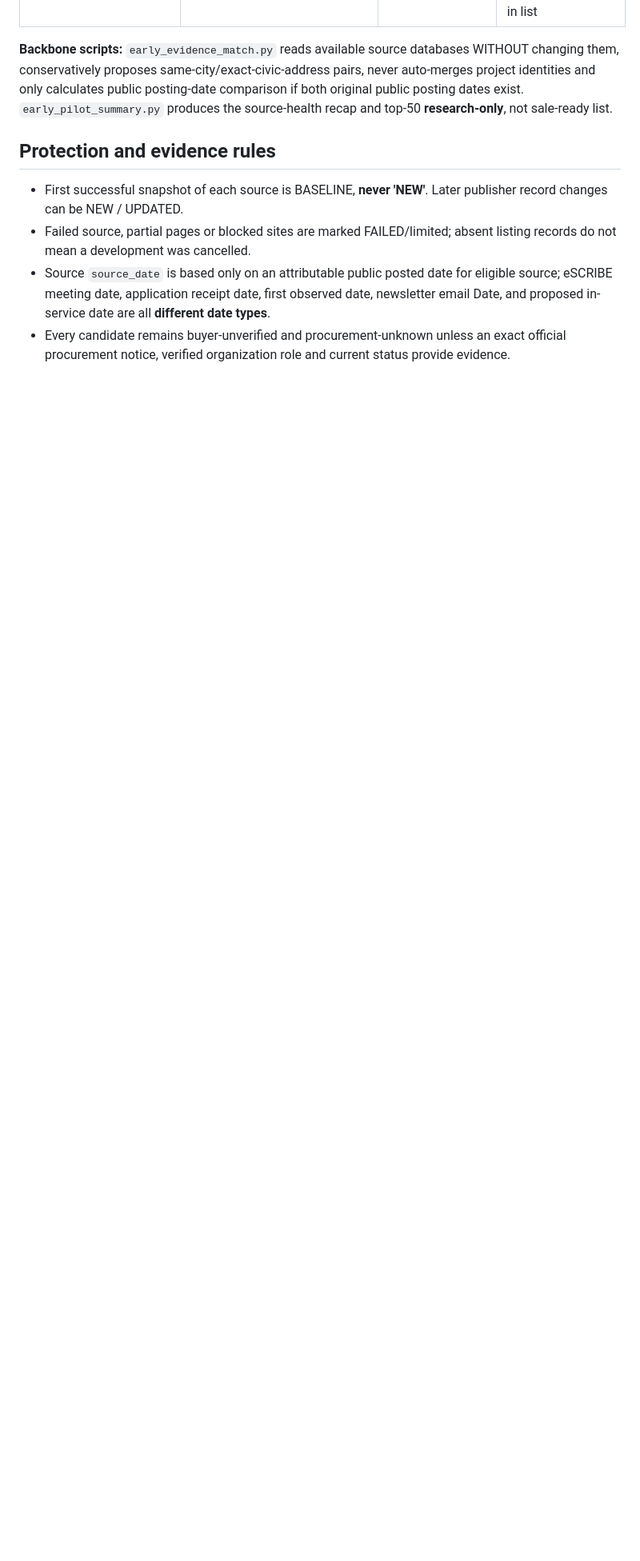
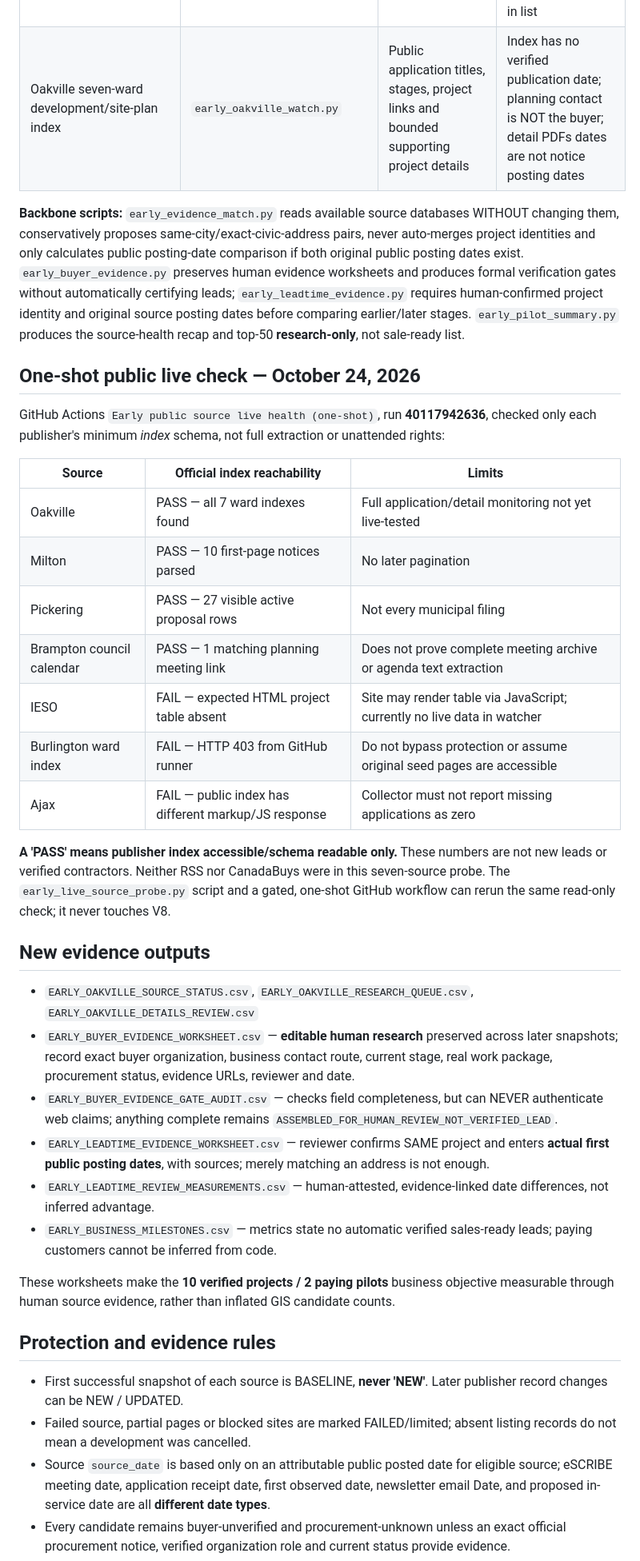
Before and after one commit to sandeep89shaily-coder/gta-commercial-radar, a Markdown page: EARLY_EXPANSION_README.md, the part around one of its changes. Shown at 80% size. Drawn GitHub-style; blank space fills up the shorter version.

Commit message:
Document Oakville, evidence-gated buyer and public-leadtime workbenches, and measured live source availability

```diff
--- a/EARLY_EXPANSION_README.md
+++ b/EARLY_EXPANSION_README.md
@@ -44,8 +47,36 @@ Requires `requests`, `beautifulsoup4`, `pandas` already present in `requirements
 | CanadaBuys OPEN federal tenders CSV | `early_investment_tenders.py` | Open snapshot, buying federal organization, work scope, region, posted/closing date | **Federal only**, not all municipal tenders, and often not a GTA/private industrial project |
 | Toronto AIC subscribed email importer | `toronto_aic_email_import.py` | Optional local .eml city links and review stage | Requires YOUR voluntary official ward subscription and exported emails; sender header can be forged; no inbox access |
 | Ajax official public planning application index | `early_ajax_watch.py` | Public indexed addresses, file numbers and current planning statuses | Not an owner, buyer, permit or verified commercial land use; official application/receipt dates not exposed in list |
+| Oakville seven-ward development/site-plan index | `early_oakville_watch.py` | Public application titles, stages, project links and bounded supporting project details | Index has no verified publication date; planning contact is NOT the buyer; detail PDFs dates are not notice posting dates |
 
-**Backbone scripts:** `early_evidence_match.py` reads available source databases WITHOUT changing them, conservatively proposes same-city/exact-civic-address pairs, never auto-merges project identities and only calculates public posting-date comparison if both original public posting dates exist. `early_pilot_summary.py` produces the source-health recap and top-50 **research-only**, not sale-ready list.
+**Backbone scripts:** `early_evidence_match.py` reads available source databases WITHOUT changing them, conservatively proposes same-city/exact-civic-address pairs, never auto-merges project identities and only calculates public posting-date comparison if both original public posting dates exist. `early_buyer_evidence.py` preserves human evidence worksheets and produces formal verification gates without automatically certifying leads; `early_leadtime_evidence.py` requires human-confirmed project identity and original source posting dates before comparing earlier/later stages. `early_pilot_summary.py` produces the source-health recap and top-50 **research-only**, not sale-ready list.
+
+## One-shot public live check — October 24, 2026
+
+GitHub Actions `Early public source live health (one-shot)`, run **40117942636**, checked only each publisher's minimum *index* schema, not full extraction or unattended rights:
+
+| Source | Official index reachability | Limits |
+|---|---|---|
+| Oakville | PASS — all 7 ward indexes found | Full application/detail monitoring not yet live-tested |
+| Milton | PASS — 10 first-page notices parsed | No later pagination |
+| Pickering | PASS — 27 visible active proposal rows | Not every municipal filing |
+| Brampton council calendar | PASS — 1 matching planning meeting link | Does not prove complete meeting archive or agenda text extraction |
+| IESO | FAIL — expected HTML project table absent | Site may render table via JavaScript; currently no live data in watcher |
+| Burlington ward index | FAIL — HTTP 403 from GitHub runner | Do not bypass protection or assume original seed pages are accessible |
+| Ajax | FAIL — public index has different markup/JS response | Collector must not report missing applications as zero |
+
+**A 'PASS' means publisher index accessible/schema readable only.** These numbers are not new leads or verified contractors. Neither RSS nor CanadaBuys were in this seven-source probe. The `early_live_source_probe.py` script and a gated, one-shot GitHub workflow can rerun the same read-only check; it never touches V8.
+
+## New evidence outputs
+
+- `EARLY_OAKVILLE_SOURCE_STATUS.csv`, `EARLY_OAKVILLE_RESEARCH_QUEUE.csv`, `EARLY_OAKVILLE_DETAILS_REVIEW.csv`
+- `EARLY_BUYER_EVIDENCE_WORKSHEET.csv` — **editable human research** preserved across later snapshots; record exact buyer organization, business contact route, current stage, real work package, procurement status, evidence URLs, reviewer and date.
+- `EARLY_BUYER_EVIDENCE_GATE_AUDIT.csv` — checks field completeness, but can NEVER authenticate web claims; anything complete remains `ASSEMBLED_FOR_HUMAN_REVIEW_NOT_VERIFIED_LEAD`.
+- `EARLY_LEADTIME_EVIDENCE_WORKSHEET.csv` — reviewer confirms SAME project and enters **actual first public posting dates**, with sources; merely matching an address is not enough.
+- `EARLY_LEADTIME_REVIEW_MEASUREMENTS.csv` — human-attested, evidence-linked date differences, not inferred advantage.
+- `EARLY_BUSINESS_MILESTONES.csv` — metrics state no automatic verified sales-ready leads; paying customers cannot be inferred from code.
+
+These worksheets make the **10 verified projects / 2 paying pilots** business objective measurable through human source evidence, rather than inflated GIS candidate counts.
 
 ## Protection and evidence rules
 
```
Also changed, not shown: other parts of EARLY_EXPANSION_README.md (+6 -3 lines).
